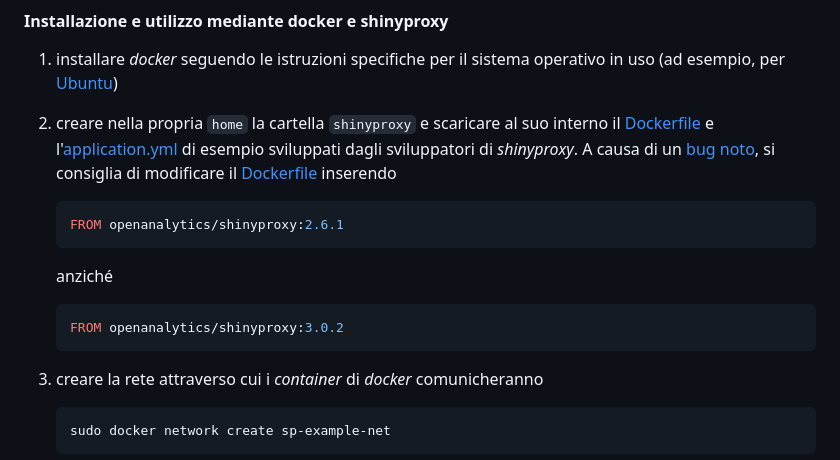
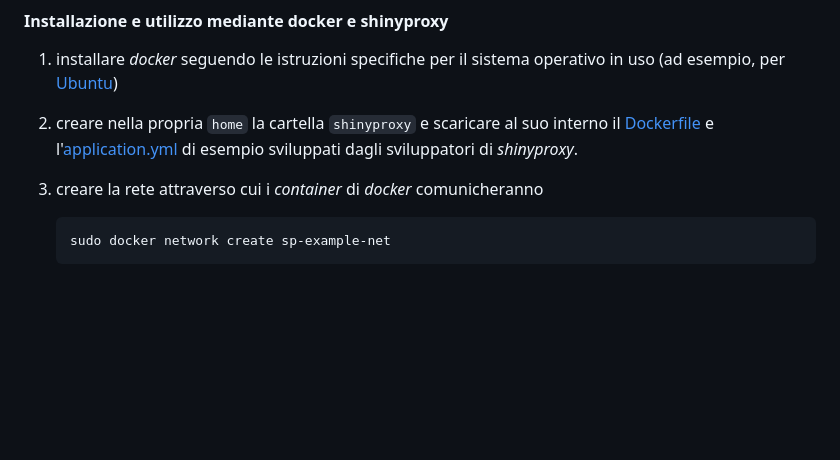
Before and after one commit to ARPAL-liguria-it/SIconfronta, a Markdown page: README.md, the part around the change. GitHub-like rendering; blank space fills up the shorter version.

Commit message:
shinyproxy 3.1.0

````diff
--- a/README.md
+++ b/README.md
@@ -22,17 +22,7 @@ Per maggiori informazioni a riguardo delle funzionalità e caratteristiche di SI
 
 1.  installare *docker* seguendo le istruzioni specifiche per il sistema operativo in uso (ad esempio, per [Ubuntu](https://docs.docker.com/engine/install/ubuntu/))
 
-2.  creare nella propria `home` la cartella `shinyproxy` e scaricare al suo interno il [Dockerfile](https://github.com/openanalytics/shinyproxy-config-examples/blob/master/02-containerized-docker-engine/Dockerfile) e l'[application.yml](https://github.com/openanalytics/shinyproxy-config-examples/blob/master/02-containerized-docker-engine/application.yml) di esempio sviluppati dagli sviluppatori di *shinyproxy*. A causa di un [bug noto](https://github.com/openanalytics/shinyproxy/issues/474), si consiglia di modificare il [Dockerfile](https://github.com/openanalytics/shinyproxy-config-examples/blob/master/02-containerized-docker-engine/Dockerfile) inserendo
-
-    ``` bash
-    FROM openanalytics/shinyproxy:2.6.1
-    ```
-
-    anziché
-
-    ``` bash
-    FROM openanalytics/shinyproxy:3.0.2
-    ```
+2.  creare nella propria `home` la cartella `shinyproxy` e scaricare al suo interno il [Dockerfile](https://github.com/openanalytics/shinyproxy-config-examples/blob/master/02-containerized-docker-engine/Dockerfile) e l'[application.yml](https://github.com/openanalytics/shinyproxy-config-examples/blob/master/02-containerized-docker-engine/application.yml) di esempio sviluppati dagli sviluppatori di *shinyproxy*.
 
 3.  creare la rete attraverso cui i *container* di *docker* comunicheranno
 
````
